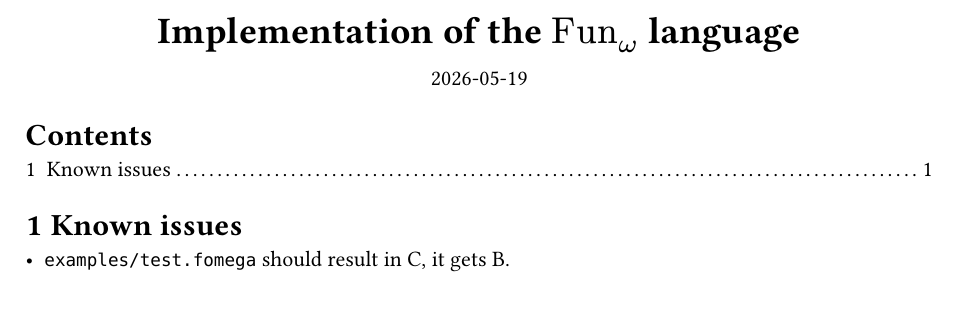
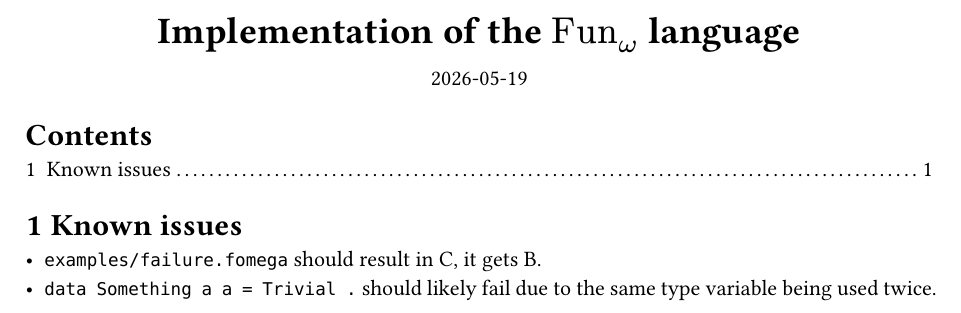
Before and after one commit to asmund20/funomega, a Typst document (report.typ): part of the page, cut so that both start at the same text. Compiled offline with Typst 0.15.

Commit message:
Update renamed reference

```diff
--- a/report.typ
+++ b/report.typ
@@ -12,4 +12,6 @@
 #outline(depth: 2)
 
 = Known issues
-- `examples/test.fomega` should result in C, it gets B.
+- `examples/failure.fomega` should result in C, it gets B.
+- `data Something a a = Trivial .` should likely fail due to the same type
+  variable being used twice.
```
